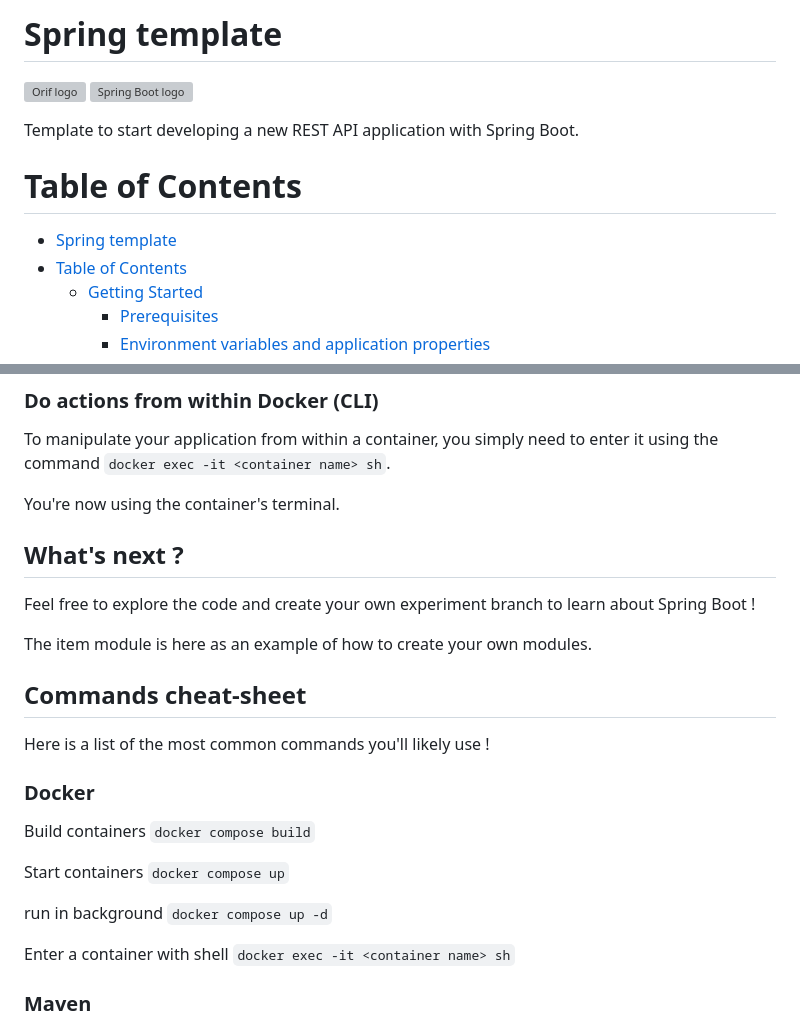
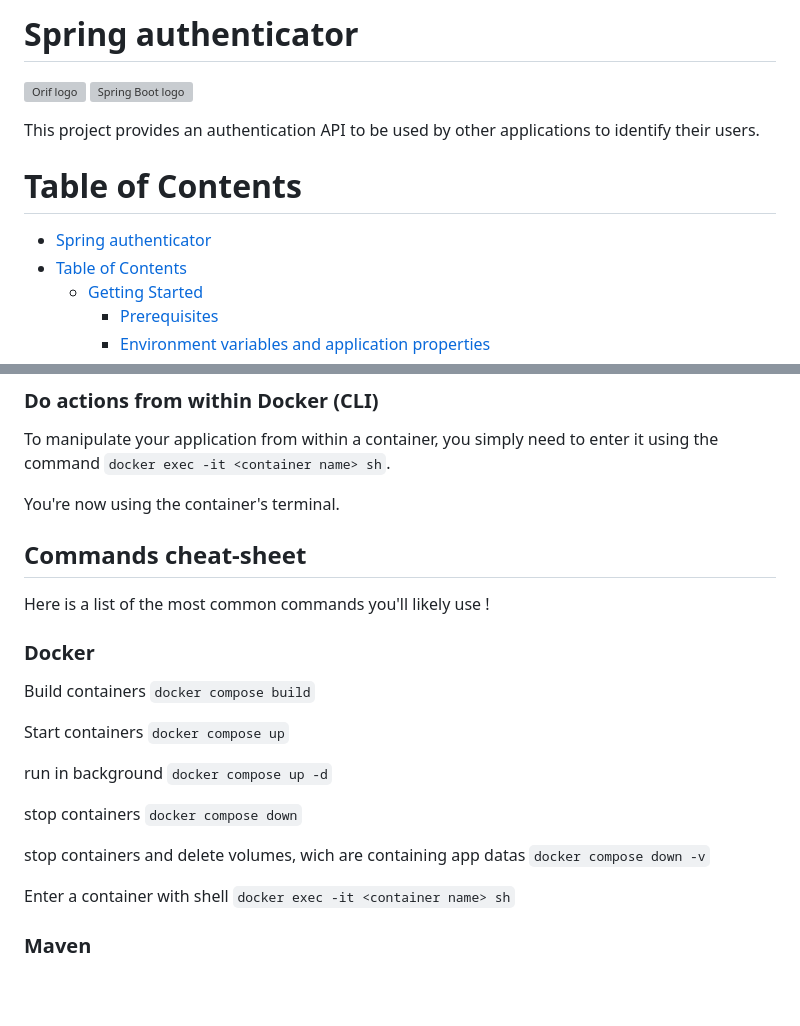
Before and after one commit to OrifInformatique/spring-auth, a Markdown page: README.md, 2 parts joined by grey strips. Drawn GitHub-style; blank space fills up the shorter version; grey boxes are pictures that could not be loaded.

```diff
--- a/README.md
+++ b/README.md
@@ -1,5 +1,5 @@
 
-# Spring template
+# Spring authenticator
 <p>
     <div style="text-align: center;">
         <img src="https://sectioninformatique.ch/wp-content/uploads/2021/09/Logo_Orif__70.jpg" width=40% height=40% alt="Orif logo"></a>
@@ -7,10 +7,10 @@
     </div>
 </p>
 
-Template to start developing a new REST API application with Spring Boot.
+This project provides an authentication API to be used by other applications to identify their users.
 
 # Table of Contents
-- [Spring template](#spring-template)
+- [Spring authenticator](#spring-authenticator)
 - [Table of Contents](#table-of-contents)
   - [Getting Started](#getting-started)
     - [Prerequisites](#prerequisites)
@@ -99,13 +102,6 @@ To manipulate your application from within a container, you simply need to
 enter it using the command `docker exec -it <container name> sh`.
 
 You're now using the container's terminal.
-
-## What's next ?
-
-Feel free to explore the code and create your own experiment branch to
-learn about Spring Boot !
-
-The item module is here as an example of how to create your own modules.
 
 ## Commands cheat-sheet
 
@@ -120,6 +116,12 @@ Start containers
 
 run in background
 `docker compose up -d`
+
+stop containers
+`docker compose down`
+
+stop containers and delete volumes, wich are containing app datas
+`docker compose down -v`
 
 Enter a container with shell
 `docker exec -it <container name> sh`
```
Also changed, not shown: other parts of README.md (+19 -16 lines).
